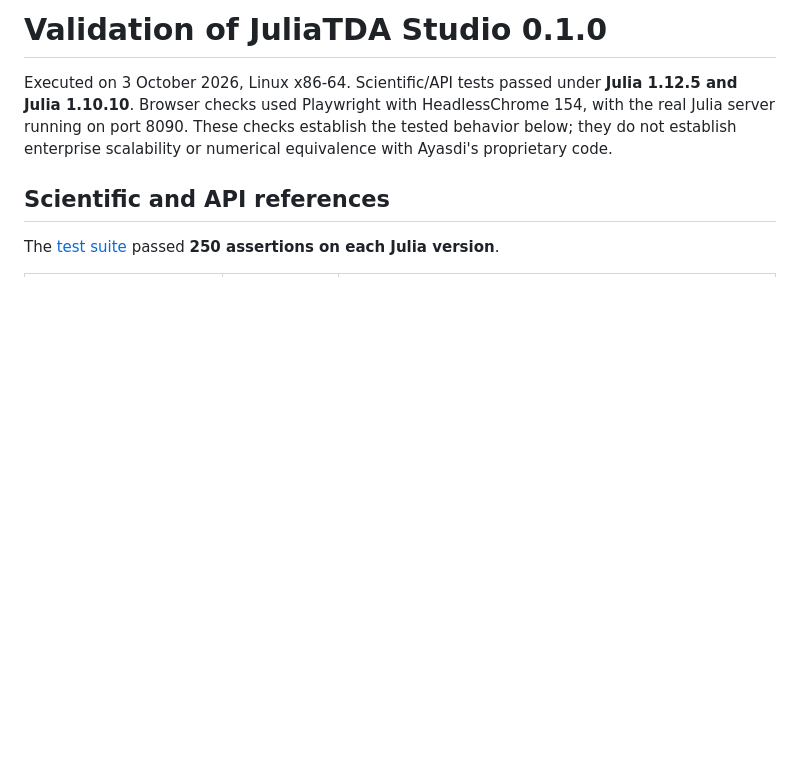
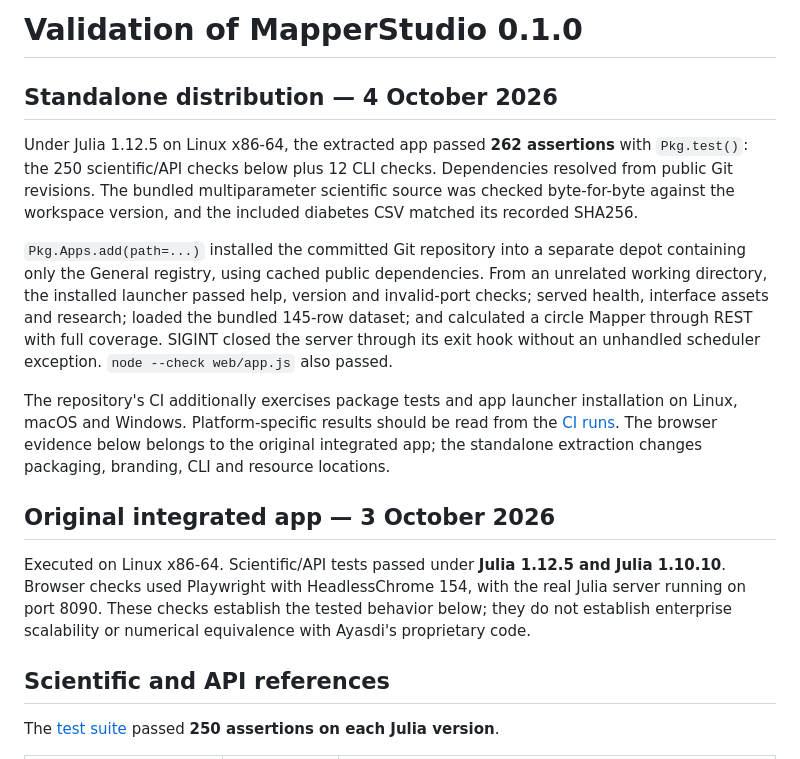
Before and after one commit to vituri/MapperStudio.jl, a Markdown page: docs/validation.md, the part around the change. Rendered like a GitHub page; blank space fills up the shorter version.

Commit message:
Document standalone installation validation

```diff
--- a/docs/validation.md
+++ b/docs/validation.md
@@ -1,6 +1,30 @@
-# Validation of JuliaTDA Studio 0.1.0
+# Validation of MapperStudio 0.1.0
 
-Executed on 3 October 2026, Linux x86-64. Scientific/API tests passed under
+## Standalone distribution — 4 October 2026
+
+Under Julia 1.12.5 on Linux x86-64, the extracted app passed **262 assertions**
+with `Pkg.test()`: the 250 scientific/API checks below plus 12 CLI checks.
+Dependencies resolved from public Git revisions. The bundled multiparameter
+scientific source was checked byte-for-byte against the workspace version,
+and the included diabetes CSV matched its recorded SHA256.
+
+`Pkg.Apps.add(path=...)` installed the committed Git repository into a separate
+depot containing only the General registry, using cached public dependencies.
+From an unrelated working directory, the installed launcher passed help,
+version and invalid-port checks; served health, interface assets and research;
+loaded the bundled 145-row dataset; and calculated a circle Mapper through REST
+with full coverage. SIGINT closed the server through its exit hook without an
+unhandled scheduler exception. `node --check web/app.js` also passed.
+
+The repository's CI additionally exercises package tests and app launcher
+installation on Linux, macOS and Windows. Platform-specific results should be
+read from the [CI runs](https://github.com/vituri/MapperStudio.jl/actions/workflows/CI.yml).
+The browser evidence below belongs to the original integrated app; the
+standalone extraction changes packaging, branding, CLI and resource locations.
+
+## Original integrated app — 3 October 2026
+
+Executed on Linux x86-64. Scientific/API tests passed under
 **Julia 1.12.5 and Julia 1.10.10**. Browser checks used Playwright with
 HeadlessChrome 154, with the real Julia server running on port 8090.
 These checks establish the tested behavior below; they do not establish
```
